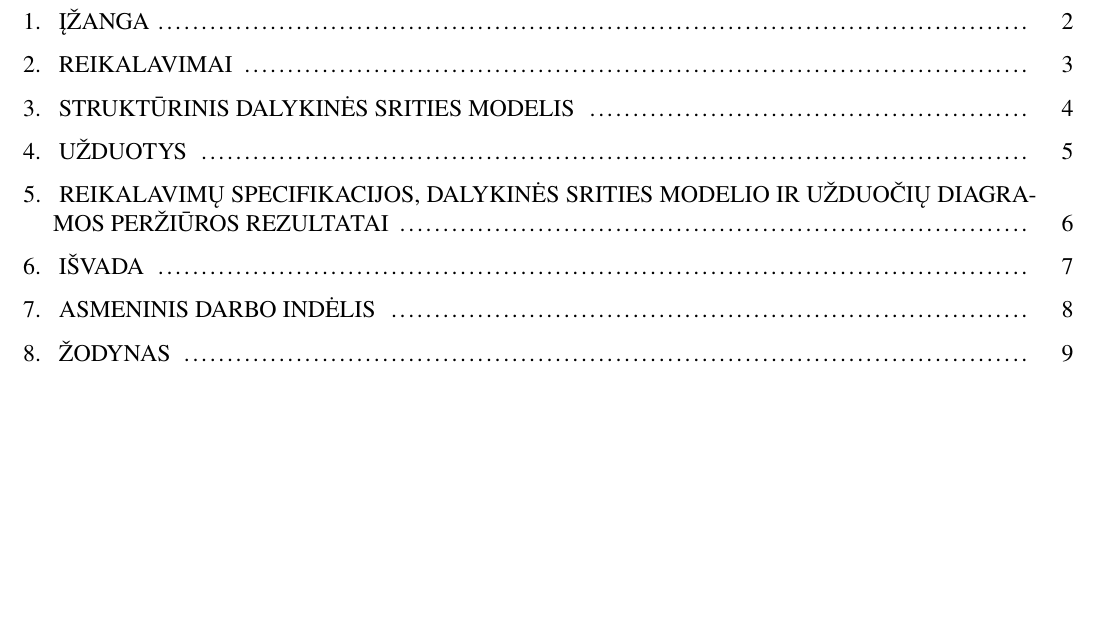
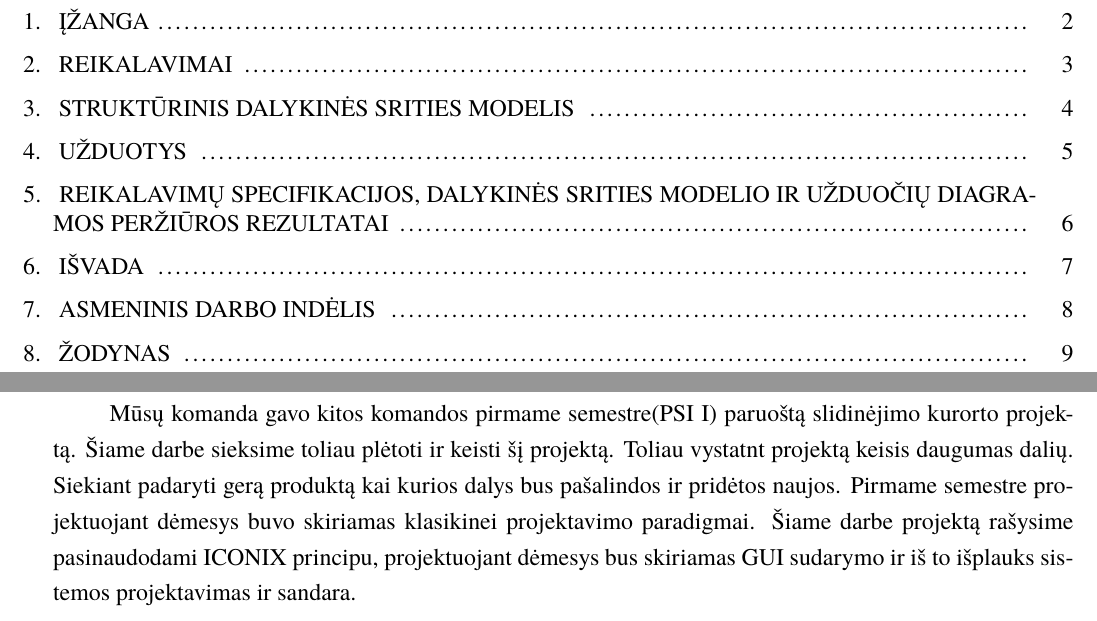
Before and after one commit to macro161/Slidinejimas, a LaTeX document (Latex/PSI II 1 Laboratorinis.tex): part of page 2 of 10 before the commit and two parts of pages 2 and 3 of 10 after it, the two joined at a grey line, cut so that both start at the same text, the shorter picture padded with empty space. Compiled offline with XeLaTeX; a missing font is replaced by an installed copy or a similar font.

Commit message:
Commit
Commit

```diff
--- a/Latex/PSI II 1 Laboratorinis.tex
+++ b/Latex/PSI II 1 Laboratorinis.tex
@@ -41,7 +41,7 @@
 \tableofcontents
 
 \section{Įžanga}
-
+Mūsų komanda gavo kitos komandos pirmame semestre(PSI I) paruoštą slidinėjimo kurorto projektą. Šiame darbe sieksime toliau plėtoti ir keisti šį projektą. Toliau vystatnt projektą keisis daugumas dalių. Siekiant padaryti gerą produktą kai kurios  dalys bus pašalindos ir pridėtos naujos. Pirmame semestre projektuojant dėmesys buvo skiriamas klasikinei projektavimo paradigmai. Šiame darbe projektą rašysime pasinaudodami ICONIX principu, projektuojant dėmesys bus skiriamas GUI sudarymo ir iš to išplauks sistemos projektavimas ir sandara.
 \section{Reikalavimai}
 
 \section{Struktūrinis dalykinės srities modelis}
```
Also changed, not shown: Latex/PSI II 1 Laboratorinis.pdf, 2 other files.
